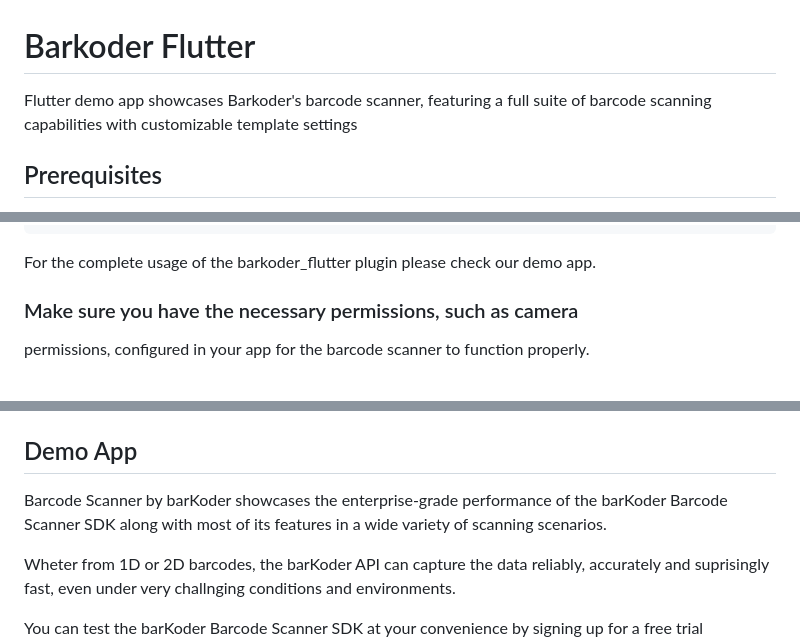
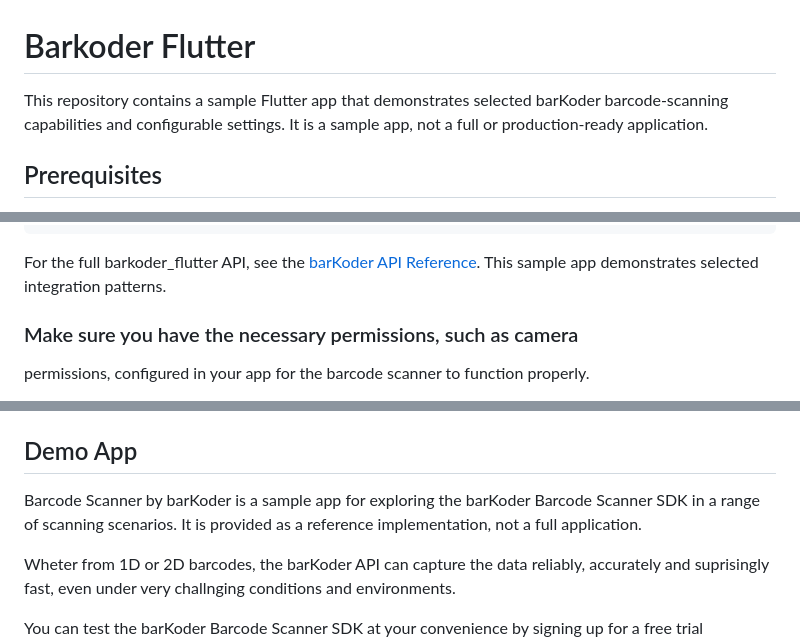
Before and after one commit to barKoderSDK/flutter-demo-app, a Markdown page: README.md, 3 parts joined by grey strips. GitHub-like rendering.

Commit message:
Clarify demo app scope

````diff
--- a/README.md
+++ b/README.md
@@ -1,6 +1,6 @@
 # Barkoder Flutter
 
-Flutter demo app showcases Barkoder's barcode scanner, featuring a full suite of barcode scanning capabilities with customizable template settings
+This repository contains a sample Flutter app that demonstrates selected barKoder barcode-scanning capabilities and configurable settings. It is a sample app, not a full or production-ready application.
 
 ## Prerequisites
 
@@ -143,7 +143,7 @@ void _scanPressed() {
 }
 ```
 
-For the complete usage of the barkoder_flutter plugin please check our demo app.
+For the full barkoder_flutter API, see the [barKoder API Reference](https://barkoder.com/docs/v1/flutter/flutter-api-reference). This sample app demonstrates selected integration patterns.
 
 ### Make sure you have the necessary permissions, such as camera
 
@@ -194,7 +194,7 @@ Run your Flutter app using `flutter run`.
 
 ## Demo App
 
-Barcode Scanner by barKoder showcases the enterprise-grade performance of the barKoder Barcode Scanner SDK along with most of its features in a wide variety of scanning scenarios.
+Barcode Scanner by barKoder is a sample app for exploring the barKoder Barcode Scanner SDK in a range of scanning scenarios. It is provided as a reference implementation, not a full application.
 
 Wheter from 1D or 2D barcodes, the barKoder API can capture the data reliably, accurately and suprisingly fast, even under very challnging conditions and environments.
 
````
